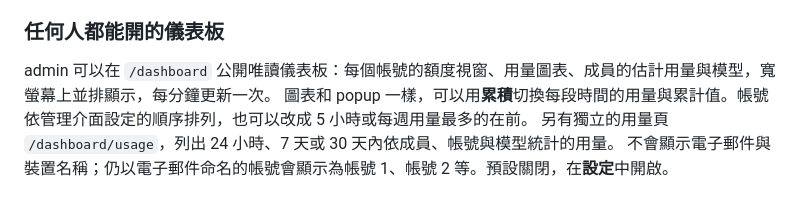
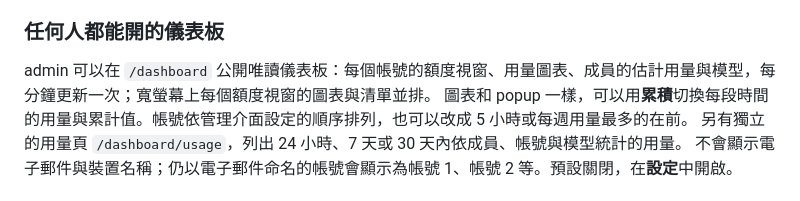
Before and after one commit to KoukeNeko/ShareCodex, a Markdown page: README.zh-TW.md, the part around the change. Drawn GitHub-style.

Commit message:
docs: describe the dashboard's full-width accounts

```diff
--- a/README.zh-TW.md
+++ b/README.zh-TW.md
@@ -123,7 +123,7 @@ popup 上所有成員的全部資訊，另外還有 24 小時、7 天或 30 天
 
 ### 任何人都能開的儀表板
 
-admin 可以在 `/dashboard` 公開唯讀儀表板：每個帳號的額度視窗、用量圖表、成員的估計用量與模型，寬螢幕上並排顯示，每分鐘更新一次。
+admin 可以在 `/dashboard` 公開唯讀儀表板：每個帳號的額度視窗、用量圖表、成員的估計用量與模型，每分鐘更新一次；寬螢幕上每個額度視窗的圖表與清單並排。
 圖表和 popup 一樣，可以用**累積**切換每段時間的用量與累計值。帳號依管理介面設定的順序排列，也可以改成 5 小時或每週用量最多的在前。
 另有獨立的用量頁 `/dashboard/usage`，列出 24 小時、7 天或 30 天內依成員、帳號與模型統計的用量。
 不會顯示電子郵件與裝置名稱；仍以電子郵件命名的帳號會顯示為帳號 1、帳號 2 等。預設關閉，在**設定**中開啟。
```
Also changed, not shown: README.md (+2 -1 lines).
